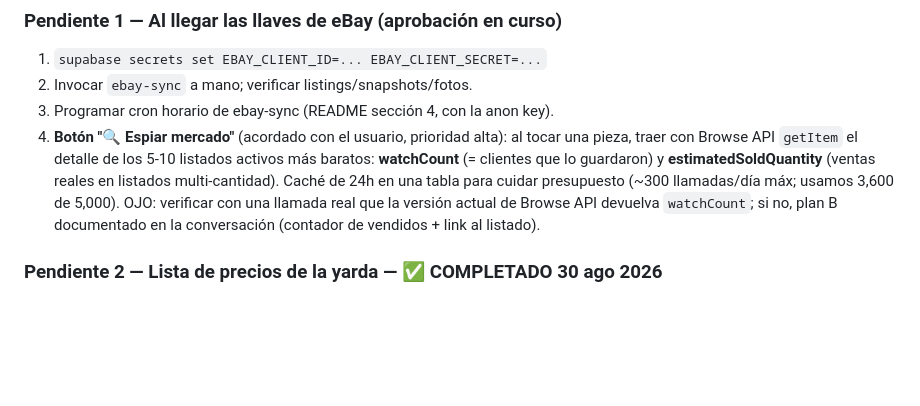
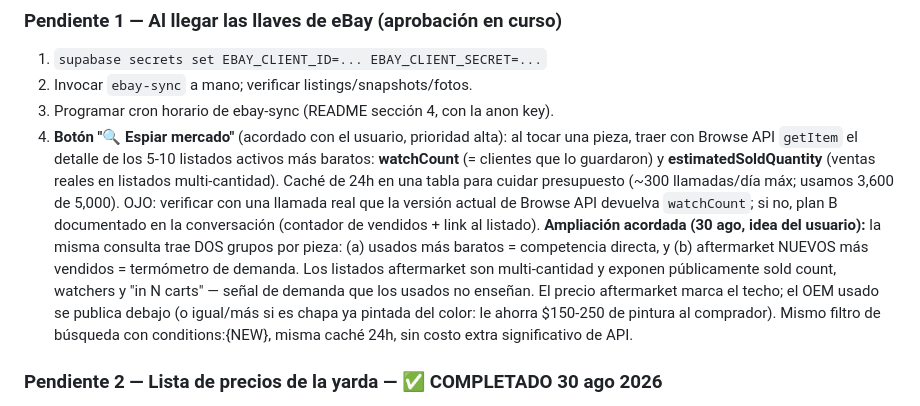
Before and after one commit to devpayxer/Merchant, a Markdown page: CLAUDE.md, the part around the change. GitHub-like rendering; blank space fills up the shorter version.

Commit message:
Documentar señal de demanda vía listados aftermarket en Espiar mercado
Los aftermarket nuevos multi-cantidad exponen sold count/watchers/carts:
se usan como termómetro de demanda junto a los usados más baratos.

Co-Authored-By: Claude Fable 5 <noreply@anthropic.com>
Claude-Session: https://claude.ai/code/session_01H6qrCCLm5GzVqmFdsYmb8J

```diff
--- a/CLAUDE.md
+++ b/CLAUDE.md
@@ -115,6 +115,15 @@ Web en producción: https://ebay-radar.pages.dev (Cloudflare Pages, cuenta
    usamos 3,600 de 5,000). OJO: verificar con una llamada real que la versión
    actual de Browse API devuelva `watchCount`; si no, plan B documentado en
    la conversación (contador de vendidos + link al listado).
+   **Ampliación acordada (30 ago, idea del usuario):** la misma consulta trae
+   DOS grupos por pieza: (a) usados más baratos = competencia directa, y
+   (b) aftermarket NUEVOS más vendidos = termómetro de demanda. Los listados
+   aftermarket son multi-cantidad y exponen públicamente sold count, watchers
+   y "in N carts" — señal de demanda que los usados no enseñan. El precio
+   aftermarket marca el techo; el OEM usado se publica debajo (o igual/más si
+   es chapa ya pintada del color: le ahorra $150-250 de pintura al comprador).
+   Mismo filtro de búsqueda con conditions:{NEW}, misma caché 24h, sin costo
+   extra significativo de API.
 
 ### Pendiente 2 — Lista de precios de la yarda — ✅ COMPLETADO 30 ago 2026
 
```
